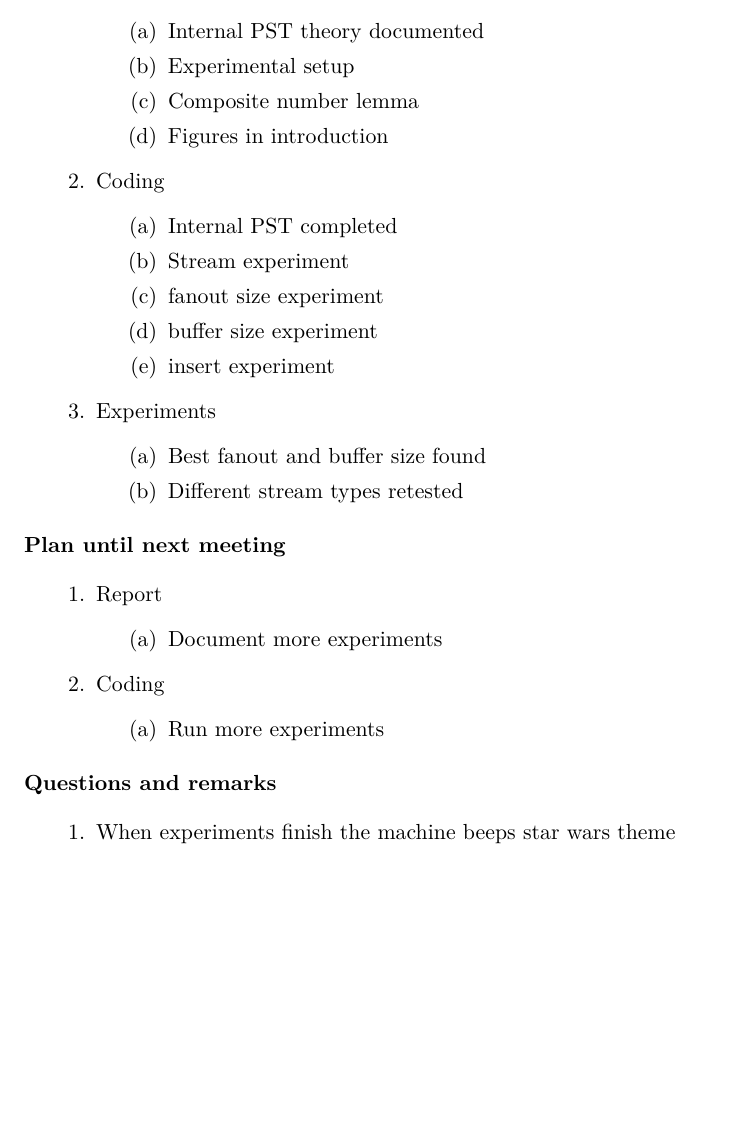
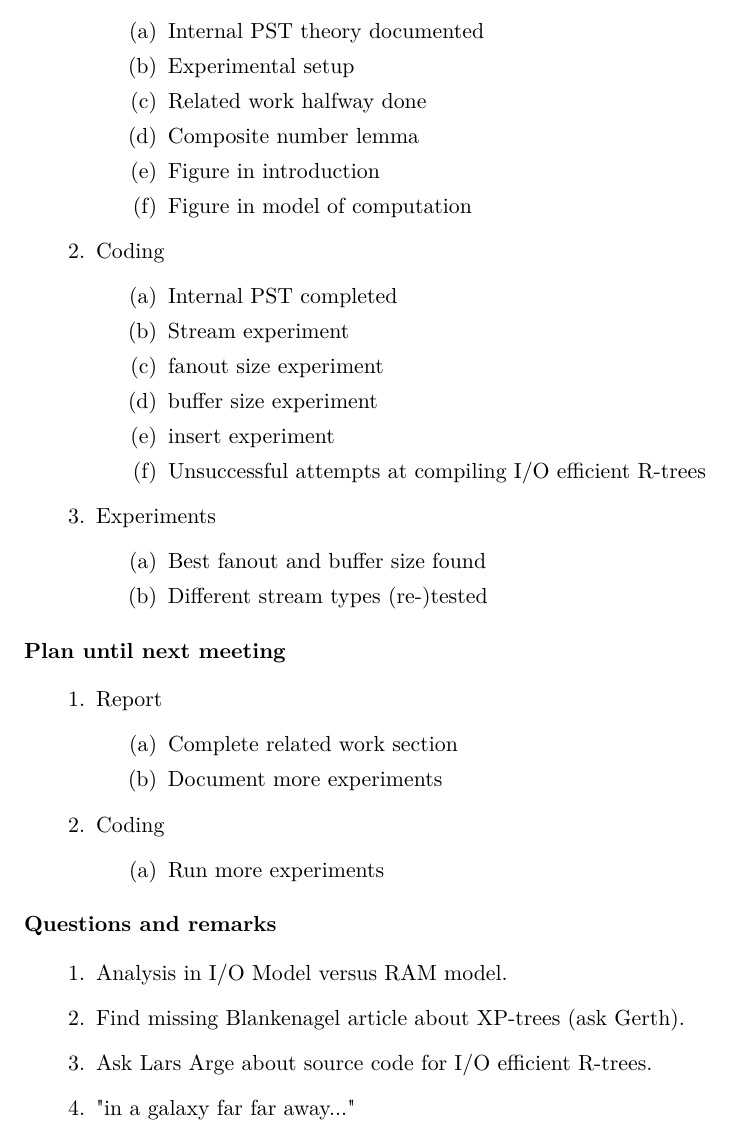
Before and after one commit to gabet1337/speciale, a LaTeX document (agendas/agenda_20160426.tex): part of the page, cut so that both start at the same text, the shorter picture padded with empty space. Compiled offline with pdfLaTeX.

Commit message:
added agenda

```diff
--- a/agendas/agenda_20160426.tex
+++ b/agendas/agenda_20160426.tex
@@ -19,8 +19,10 @@
 	\begin{items}
 		\item Internal PST theory documented
 		\item Experimental setup
+		\item Related work halfway done
 		\item Composite number lemma
-		\item Figures in introduction
+		\item Figure in introduction
+		\item Figure in model of computation
 	\end{items}
 \item Coding
 	\begin{items}
@@ -29,11 +31,12 @@
 		\item fanout size experiment
 		\item buffer size experiment
 		\item insert experiment
+		\item Unsuccessful attempts at compiling I/O efficient R-trees
 	\end{items}
 \item Experiments
 	\begin{items}
 		\item Best fanout and buffer size found
-		\item Different stream types retested
+		\item Different stream types (re-)tested
 	\end{items}
 \end{items}
 
@@ -41,6 +44,7 @@
 \begin{items}
 \item Report
 	\begin{items}
+		\item Complete related work section
 		\item Document more experiments
 	\end{items}
 \item Coding
@@ -51,6 +55,9 @@
 
 \section{Questions and remarks}
 \begin{items}
-	\item When experiments finish the machine beeps star wars theme
+	\item Analysis in I/O Model versus RAM model.
+	\item Find missing Blankenagel article about XP-trees (ask Gerth).
+	\item Ask Lars Arge about source code for I/O efficient R-trees.
+	\item "in a galaxy far far away..."
 \end{items}
 \end{document}
```
Also changed, not shown: agendas/agenda_20160426.pdf, agendas/agenda_20160426.ps (added).
